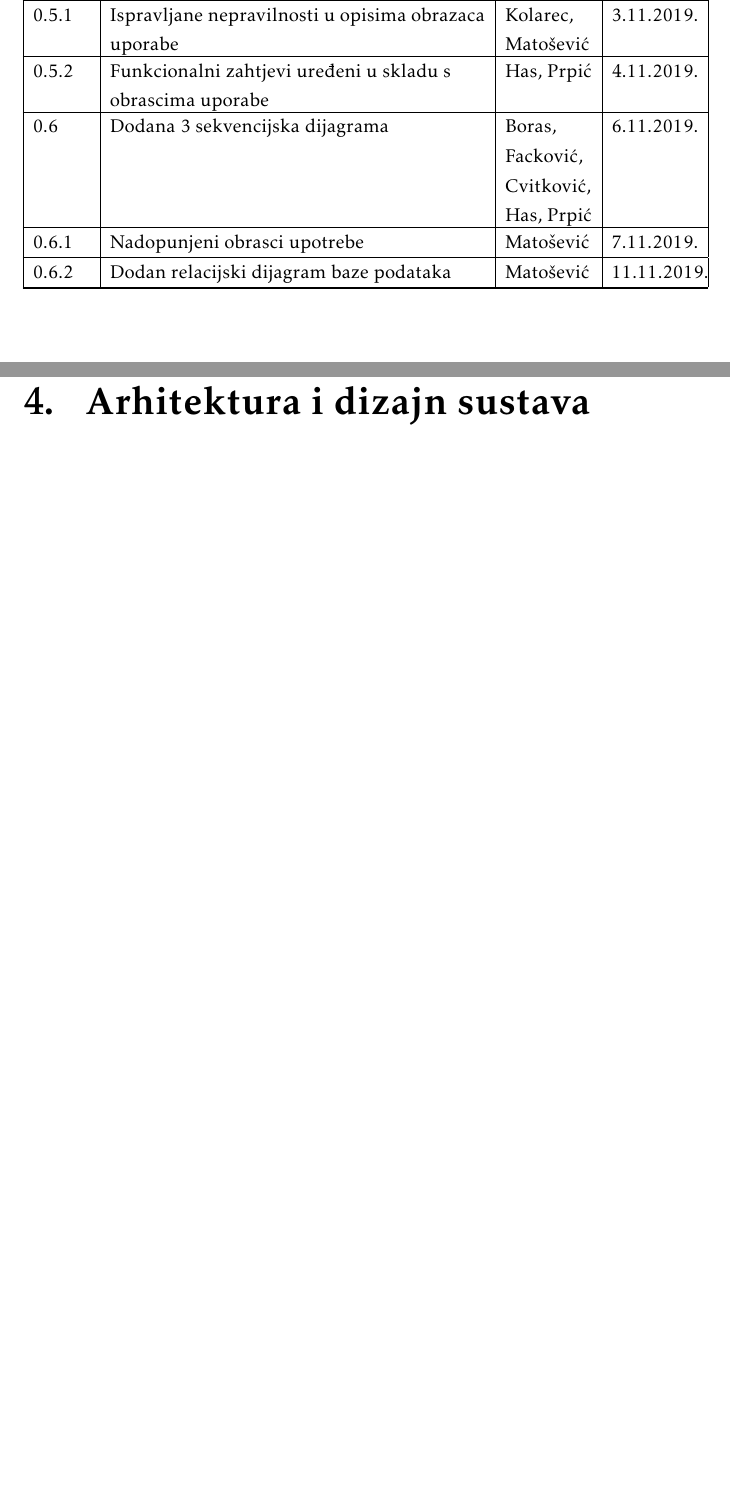
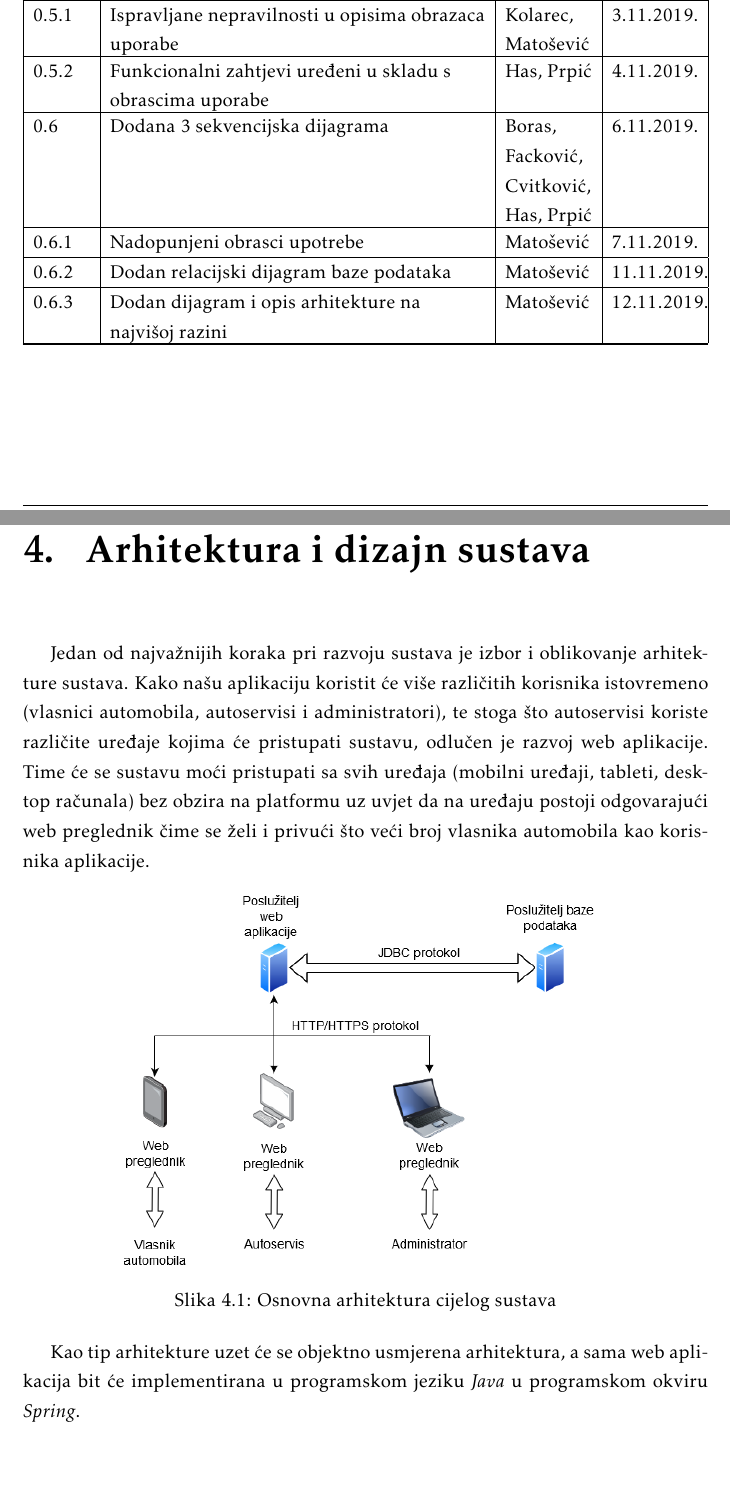
Before and after one commit to pmatosevic/CarRepairs, a LaTeX document (dokumentacija/OPP_ProjektnaDokumentacija_v5.tex, which reads dokumentacija/Arhitektura.tex, dokumentacija/Dnevnik_promjena_dokumentacije.tex): two parts of pages 4 and 35 of 52 before the commit and two parts of pages 4 and 35 of 53 after it, joined at a grey line, cut so that both start at the same text, the shorter picture padded with empty space. The pictures show the PDF file dokumentacija/OPP_ProjektnaDokumentacija_v5.pdf that the author committed with the source.

Commit message:
Add top level arhitecture description

```diff
--- a/dokumentacija/Arhitektura.tex
+++ b/dokumentacija/Arhitektura.tex
@@ -9,7 +9,16 @@
 %		\item 	\textit{organizaciju aplikacije (npr. slojevi frontend i backend, MVC arhitektura) }
 %	\end{itemize}
 
+		Jedan od najvažnijih koraka pri razvoju sustava je izbor i oblikovanje arhitekture sustava. Kako našu aplikaciju koristit će više različitih korisnika istovremeno (vlasnici automobila, autoservisi i administratori), te stoga što autoservisi koriste različite uređaje kojima će pristupati sustavu, odlučen je razvoj web aplikacije. Time će se sustavu moći pristupati sa svih uređaja (mobilni uređaji, tableti, desktop računala) bez obzira na platformu uz uvjet da na uređaju postoji odgovarajući web preglednik čime se želi i privući što veći broj vlasnika automobila kao korisnika aplikacije.
 
+		\begin{figure}[h]
+			\centering
+			\includegraphics[width=0.7\linewidth]{slike/arhitektura1}
+			\caption{Osnovna arhitektura cijelog sustava}
+			\label{fig:arhitektura1}
+		\end{figure}
+
+		Kao tip arhitekture uzet će se objektno usmjerena arhitektura, a sama web aplikacija bit će implementirana u programskom jeziku \textit{Java} u programskom okviru \textit{Spring}.
 
 
 
--- a/dokumentacija/Dnevnik_promjena_dokumentacije.tex
+++ b/dokumentacija/Dnevnik_promjena_dokumentacije.tex
@@ -25,6 +25,7 @@
             0.6 & Dodana 3 sekvencijska dijagrama & Boras, Facković, Cvitković, Has, Prpić & 6.11.2019. \\[3pt] \hline
             0.6.1 & Nadopunjeni obrasci upotrebe & Matošević & 7.11.2019. \\[3pt] \hline
 			0.6.2 & Dodan relacijski dijagram baze podataka & Matošević & 11.11.2019. \\[3pt] \hline
+			0.6.3 & Dodan dijagram i opis arhitekture na najvišoj razini & Matošević & 12.11.2019. \\[3pt] \hline
 
 %			0.8 & Povijest rada i trenutni status implementacije,\newline Zaključci i plan daljnjeg rada & Ivošević & 28.08.2013. \\[3pt] \hline
 %			0.9 & Opisi obrazaca uporabe & Jović & 07.09.2013. \\[3pt] \hline
```
Also changed, not shown: dokumentacija/OPP_ProjektnaDokumentacija_v5.pdf, dokumentacija/slike/arhitektura1.png (added).
